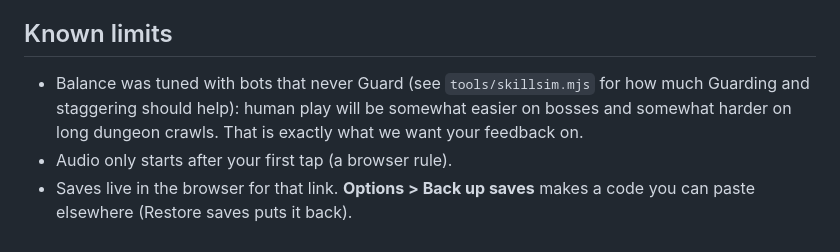
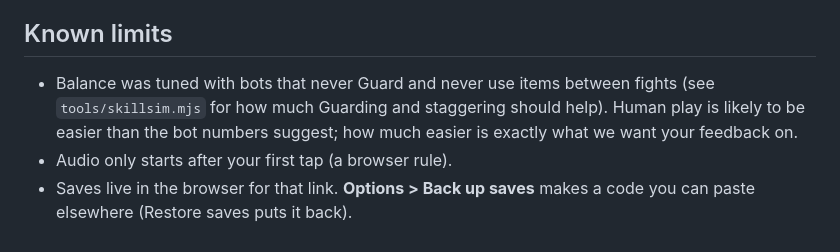
Before and after one commit to taaffey/Rpg, a Markdown page: PLAYTEST.md, the part around the change. GitHub-like rendering.

Commit message:
PLAYTEST.md: do not claim more than the sims show
Co-Authored-By: Claude Sonnet 5.5 <noreply@anthropic.com>
Claude-Session: https://claude.ai/code/session_01DcLcAZ2Sm7b3CDAHHZkjJq

```diff
--- a/PLAYTEST.md
+++ b/PLAYTEST.md
@@ -33,7 +33,7 @@ browser regression) but not yet by many humans. This page is for the humans. Pla
 - Switch **Menu size** to Large or Huge on a small phone.
 
 ## Known limits
-- Balance was tuned with bots that never Guard (see `tools/skillsim.mjs` for how much Guarding and staggering should help): human play will be
-  somewhat easier on bosses and somewhat harder on long dungeon crawls. That is exactly what we want your feedback on.
+- Balance was tuned with bots that never Guard and never use items between fights (see `tools/skillsim.mjs` for how much Guarding and staggering
+  should help). Human play is likely to be easier than the bot numbers suggest; how much easier is exactly what we want your feedback on.
 - Audio only starts after your first tap (a browser rule).
 - Saves live in the browser for that link. **Options > Back up saves** makes a code you can paste elsewhere (Restore saves puts it back).
```
